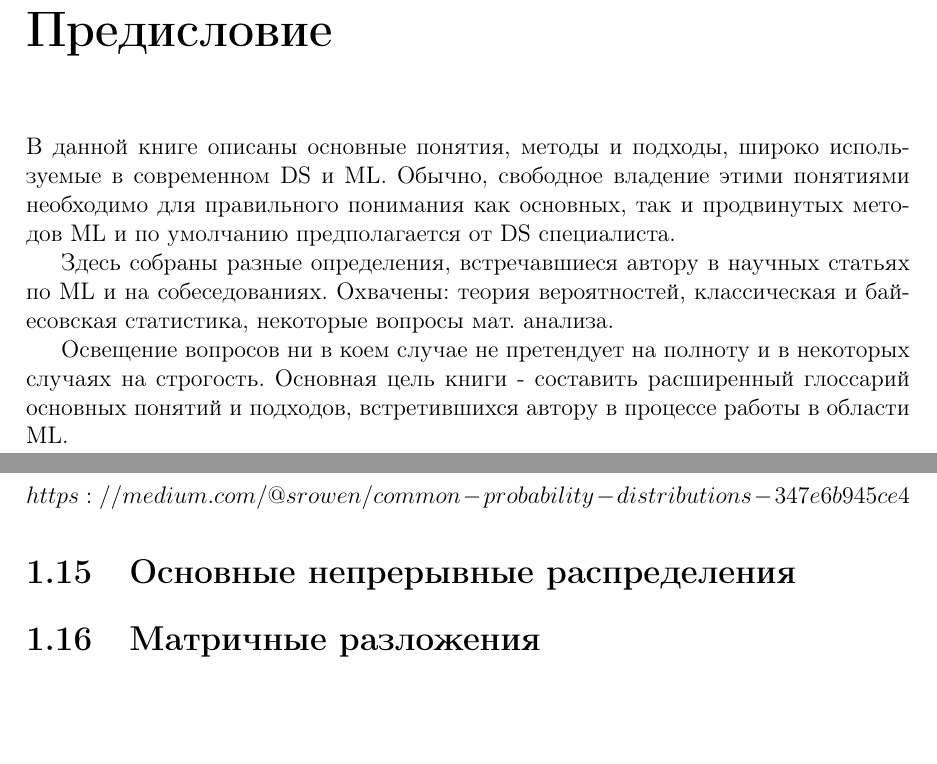
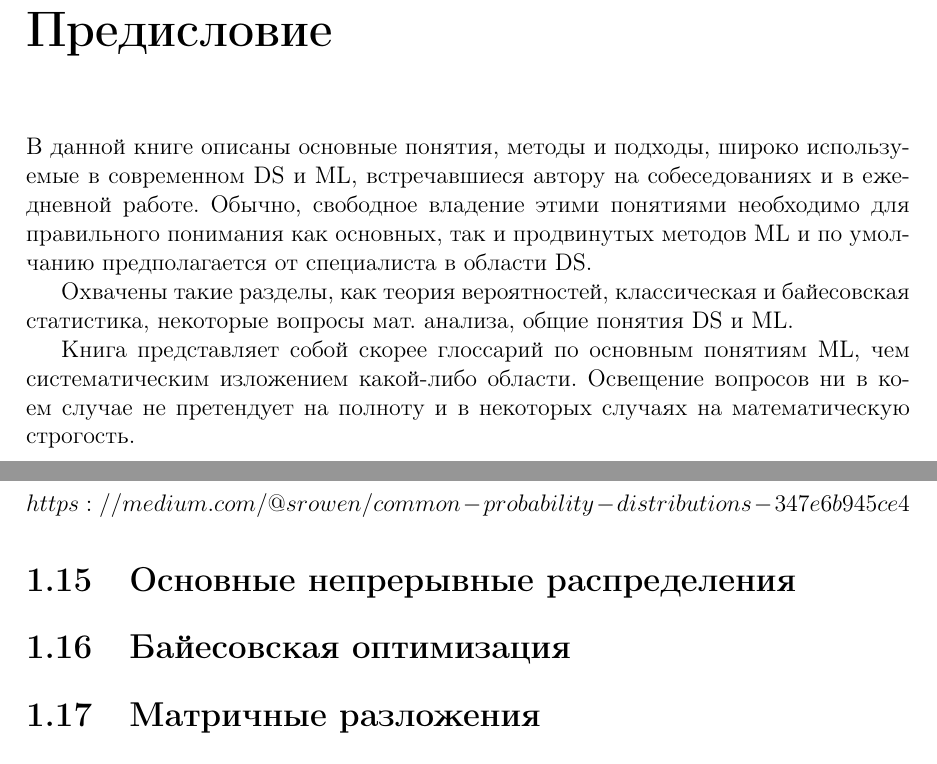
Before and after one commit to sergey-msu/ml-handbook, a LaTeX book (proj/main.tex, which reads proj/chapters/1_math.tex, proj/preface.tex): two parts of pages 5 and 11 of 26, joined at a grey line, cut so that both start at the same text, the shorter picture padded with empty space. Compiled offline with pdfLaTeX.

Commit message:
Fix preface

```diff
--- a/proj/chapters/1_math.tex
+++ b/proj/chapters/1_math.tex
@@ -156,6 +156,9 @@ $https://medium.com/@srowen/common-probability-distributions-347e6b945ce4$
 \section{Основные непрерывные распределения}
 
 
+\section{Байесовская оптимизация}
+
+
 \section{Матричные разложения}
 
 ...может разделить главу на части...
--- a/proj/preface.tex
+++ b/proj/preface.tex
@@ -1,7 +1,7 @@
 \chapter*{Предисловие}
 
-В данной книге описаны основные понятия, методы и подходы, широко используемые в современном DS и ML. Обычно, свободное владение этими понятиями необходимо для правильного понимания как основных, так и продвинутых методов ML и по умолчанию предполагается от DS специалиста.
+В данной книге описаны основные понятия, методы и подходы, широко используемые в современном DS и ML, встречавшиеся автору на собеседованиях и в ежедневной работе. Обычно, свободное владение этими понятиями необходимо для правильного понимания как основных, так и продвинутых методов ML и по умолчанию предполагается от специалиста в области DS.
 
-Здесь собраны разные определения, встречавшиеся автору в научных статьях по ML и на собеседованиях. Охвачены: теория вероятностей, классическая и байесовская статистика, некоторые вопросы мат. анализа.
+Охвачены такие разделы, как теория вероятностей, классическая и байесовская статистика, некоторые вопросы мат. анализа, общие понятия DS и ML.
 
-Освещение вопросов ни в коем случае не претендует на полноту и в некоторых случаях на строгость. Основная цель книги - составить расширенный глоссарий основных понятий и подходов, встретившихся автору в процессе работы в области ML.
+Книга представляет собой скорее глоссарий по основным понятиям ML, чем систематическим изложением какой-либо области. Освещение вопросов ни в коем случае не претендует на полноту и в некоторых случаях на математическую строгость.
```
Also changed, not shown: out/main.pdf.
